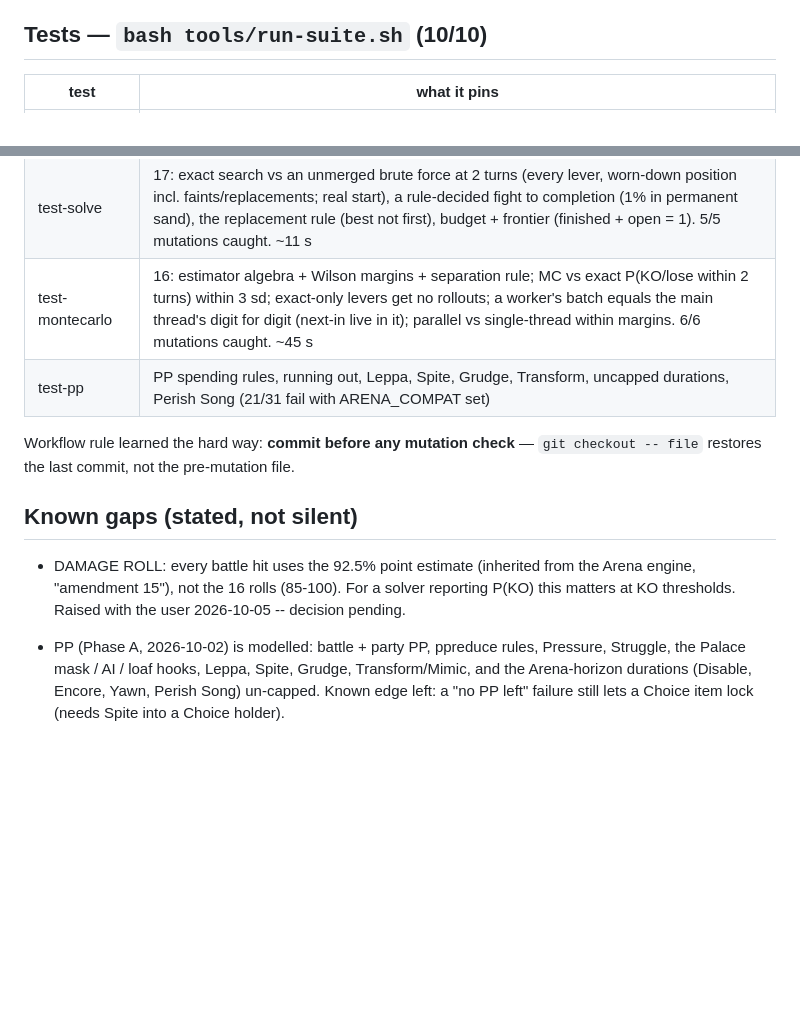
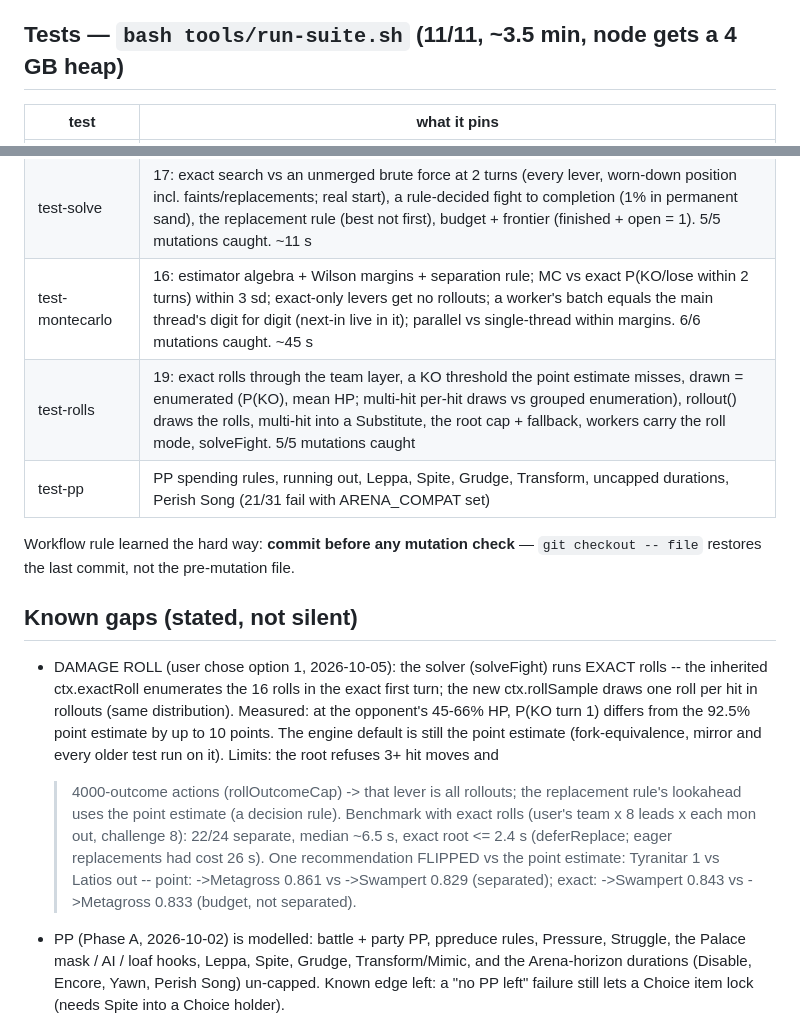
Before and after one commit to echen52/battle-palace-solver, a Markdown page: CLAUDE.md, 2 parts joined by grey strips. GitHub-like rendering; blank space fills up the shorter version.

Commit message:
CLAUDE.md: exact rolls -- what changed, limits, benchmark
Co-Authored-By: Claude Opus 5.5 (1M context) <noreply@anthropic.com>

```diff
--- a/CLAUDE.md
+++ b/CLAUDE.md
@@ -32,7 +32,7 @@ AI interpreter 3,872/3,873 ROM decisions). See `docs/PROVENANCE.md`. The fork:
    decay now resets after a non-Protect resulting move (Cmd_setprotectlike);
    Destiny Bond lasts until the user's own next action (CANCELER_FLAGS).
 
-## Tests — `bash tools/run-suite.sh` (10/10)
+## Tests — `bash tools/run-suite.sh` (11/11, ~3.5 min, node gets a 4 GB heap)
 
 | test | what it pins |
 |---|---|
@@ -45,6 +45,7 @@ AI interpreter 3,872/3,873 ROM decisions). See `docs/PROVENANCE.md`. The fork:
 | test-next-in | 37: trainer table vs decomp range comments + the Palace Predictor's bracket pools (7/8 agree; challenge 1 differs by exactly the 4 BUG_CATCHER_1_EXTRA macro args the predictor's generator dropped), the literal FillTrainerParty loop simulated (400k) vs the exact teammate distribution, hand-worked GetMostSuitableMonToSwitchInto cases (typing pass, fallback, Levitate, ties, fainted-mon STAB), best-hit share, scorer hook. 8/8 mutations caught |
 | test-solve | 17: exact search vs an unmerged brute force at 2 turns (every lever, worn-down position incl. faints/replacements; real start), a rule-decided fight to completion (1% in permanent sand), the replacement rule (best not first), budget + frontier (finished + open = 1). 5/5 mutations caught. ~11 s |
 | test-montecarlo | 16: estimator algebra + Wilson margins + separation rule; MC vs exact P(KO/lose within 2 turns) within 3 sd; exact-only levers get no rollouts; a worker's batch equals the main thread's digit for digit (next-in live in it); parallel vs single-thread within margins. 6/6 mutations caught. ~45 s |
+| test-rolls | 19: exact rolls through the team layer, a KO threshold the point estimate misses, drawn = enumerated (P(KO), mean HP; multi-hit per-hit draws vs grouped enumeration), rollout() draws the rolls, multi-hit into a Substitute, the root cap + fallback, workers carry the roll mode, solveFight. 5/5 mutations caught |
 | test-pp | PP spending rules, running out, Leppa, Spite, Grudge, Transform, uncapped durations, Perish Song (21/31 fail with ARENA_COMPAT set) |
 
 Workflow rule learned the hard way: **commit before any mutation check** —
@@ -52,10 +53,21 @@ Workflow rule learned the hard way: **commit before any mutation check** —
 
 ## Known gaps (stated, not silent)
 
-- DAMAGE ROLL: every battle hit uses the 92.5% point estimate (inherited
-  from the Arena engine, "amendment 15"), not the 16 rolls (85-100). For a
-  solver reporting P(KO) this matters at KO thresholds. Raised with the user
-  2026-10-05 -- decision pending.
+- DAMAGE ROLL (user chose option 1, 2026-10-05): the solver (solveFight)
+  runs EXACT rolls -- the inherited ctx.exactRoll enumerates the 16 rolls in
+  the exact first turn; the new ctx.rollSample draws one roll per hit in
+  rollouts (same distribution). Measured: at the opponent's 45-66% HP, P(KO
+  turn 1) differs from the 92.5% point estimate by up to 10 points. The
+  engine default is still the point estimate (fork-equivalence, mirror and
+  every older test run on it). Limits: the root refuses 3+ hit moves and
+  >4000-outcome actions (rollOutcomeCap) -> that lever is all rollouts; the
+  replacement rule's lookahead uses the point estimate (a decision rule).
+  Benchmark with exact rolls (user's team x 8 leads x each mon out, challenge
+  8): 22/24 separate, median ~6.5 s, exact root <= 2.4 s (deferReplace;
+  eager replacements had cost 26 s). One recommendation FLIPPED vs the point
+  estimate: Tyranitar 1 vs Latios out -- point: ->Metagross 0.861 vs
+  ->Swampert 0.829 (separated); exact: ->Swampert 0.843 vs ->Metagross 0.833
+  (budget, not separated).
 
 - PP (Phase A, 2026-10-02) is modelled: battle + party PP, ppreduce rules,
   Pressure, Struggle, the Palace mask / AI / loaf hooks, Leppa, Spite, Grudge,
```
